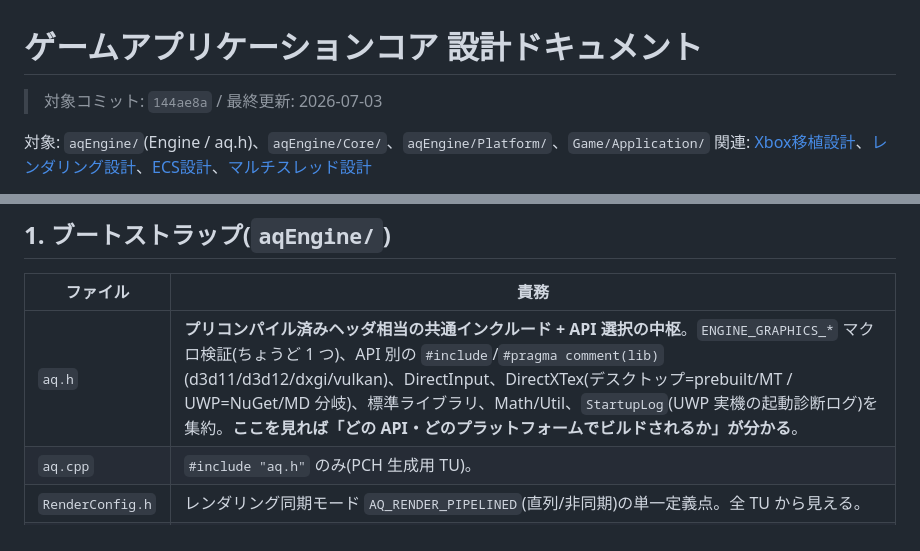
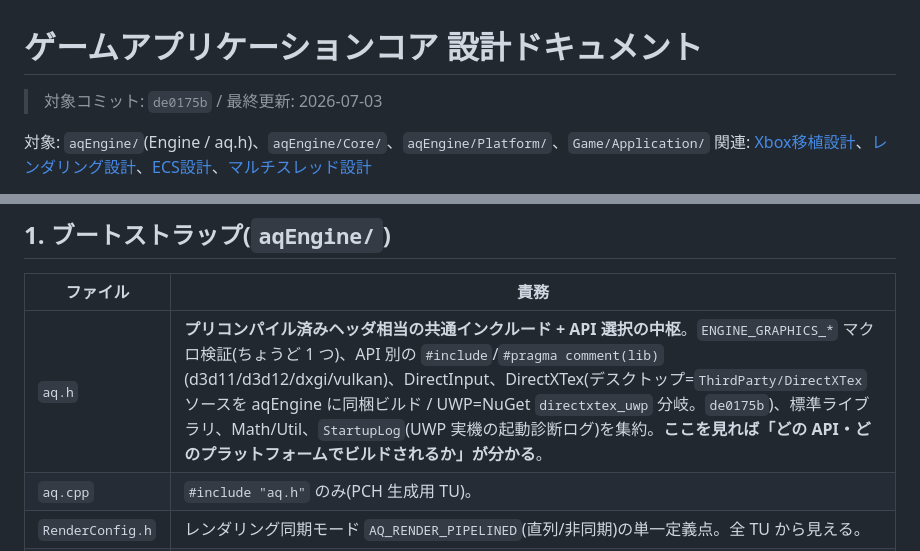
Before and after one commit to TatsuyukiSugahara/Test, a Markdown page: DirectX/設計書/06_ゲームアプリケーションコア設計.md, 2 parts joined by grey strips. GitHub-like rendering.

Commit message:
docs: DirectXTex 同梱ビルド化を 06 に反映(aq.h 行 + 対象コミット)
Co-Authored-By: Claude Opus 4.8 <noreply@anthropic.com>

```diff
--- a/DirectX/設計書/06_ゲームアプリケーションコア設計.md
+++ b/DirectX/設計書/06_ゲームアプリケーションコア設計.md
@@ -1,6 +1,6 @@
 # ゲームアプリケーションコア 設計ドキュメント
 
-> 対象コミット: `144ae8a` / 最終更新: 2026-07-03
+> 対象コミット: `de0175b` / 最終更新: 2026-07-03
 
 対象: `aqEngine/`(Engine / aq.h)、`aqEngine/Core/`、`aqEngine/Platform/`、`Game/Application/`
 関連: [Xbox移植設計](../aqEngine/Platform/Xbox移植設計.md)、[レンダリング設計](01_レンダリング設計.md)、[ECS設計](04_ECS設計.md)、[マルチスレッド設計](05_マルチスレッド設計.md)
@@ -42,7 +42,7 @@ app::Application（ゲーム実装）→ SceneManager → IScene（BattleScene
 
 | ファイル | 責務 |
 |---|---|
-| `aq.h` | **プリコンパイル済みヘッダ相当の共通インクルード + API 選択の中枢**。`ENGINE_GRAPHICS_*` マクロ検証(ちょうど 1 つ)、API 別の `#include`/`#pragma comment(lib)`(d3d11/d3d12/dxgi/vulkan)、DirectInput、DirectXTex(デスクトップ=prebuilt/MT / UWP=NuGet/MD 分岐)、標準ライブラリ、Math/Util、`StartupLog`(UWP 実機の起動診断ログ)を集約。**ここを見れば「どの API・どのプラットフォームでビルドされるか」が分かる**。 |
+| `aq.h` | **プリコンパイル済みヘッダ相当の共通インクルード + API 選択の中枢**。`ENGINE_GRAPHICS_*` マクロ検証(ちょうど 1 つ)、API 別の `#include`/`#pragma comment(lib)`(d3d11/d3d12/dxgi/vulkan)、DirectInput、DirectXTex(デスクトップ=`ThirdParty/DirectXTex` ソースを aqEngine に同梱ビルド / UWP=NuGet `directxtex_uwp` 分岐。`de0175b`)、標準ライブラリ、Math/Util、`StartupLog`(UWP 実機の起動診断ログ)を集約。**ここを見れば「どの API・どのプラットフォームでビルドされるか」が分かる**。 |
 | `aq.cpp` | `#include "aq.h"` のみ(PCH 生成用 TU)。 |
 | `RenderConfig.h` | レンダリング同期モード `AQ_RENDER_PIPELINED`(直列/非同期)の単一定義点。全 TU から見える。 |
 | `Engine.h` / `Engine.cpp` | **エンジン中枢(シングルトン)**。`InitializeParameter`(platform/画面・描画解像度/メモリ設定)。`Initialize` は Memory→Window→GraphicsAPI→ThreadPool→Sound→AudioDirector→Application の順で初期化。`RunGame` は `platform_->PumpEvents()` が false を返すまで `Update()`。`Update()` は `gameTimer_.Tick()` →(非同期時)`ToggleMainRenderTarget()` → `application_->Update()` → Sound/Audio Update → `FlushRender()` → StackAllocator リセット。`GetMainRenderTarget(Handle)`(RT ダブルバッファのトグル管理)、`GetContentRoot`(Platform 委譲)、`GetHWND`(Win32 専用の最後の接合点)。 |
```
